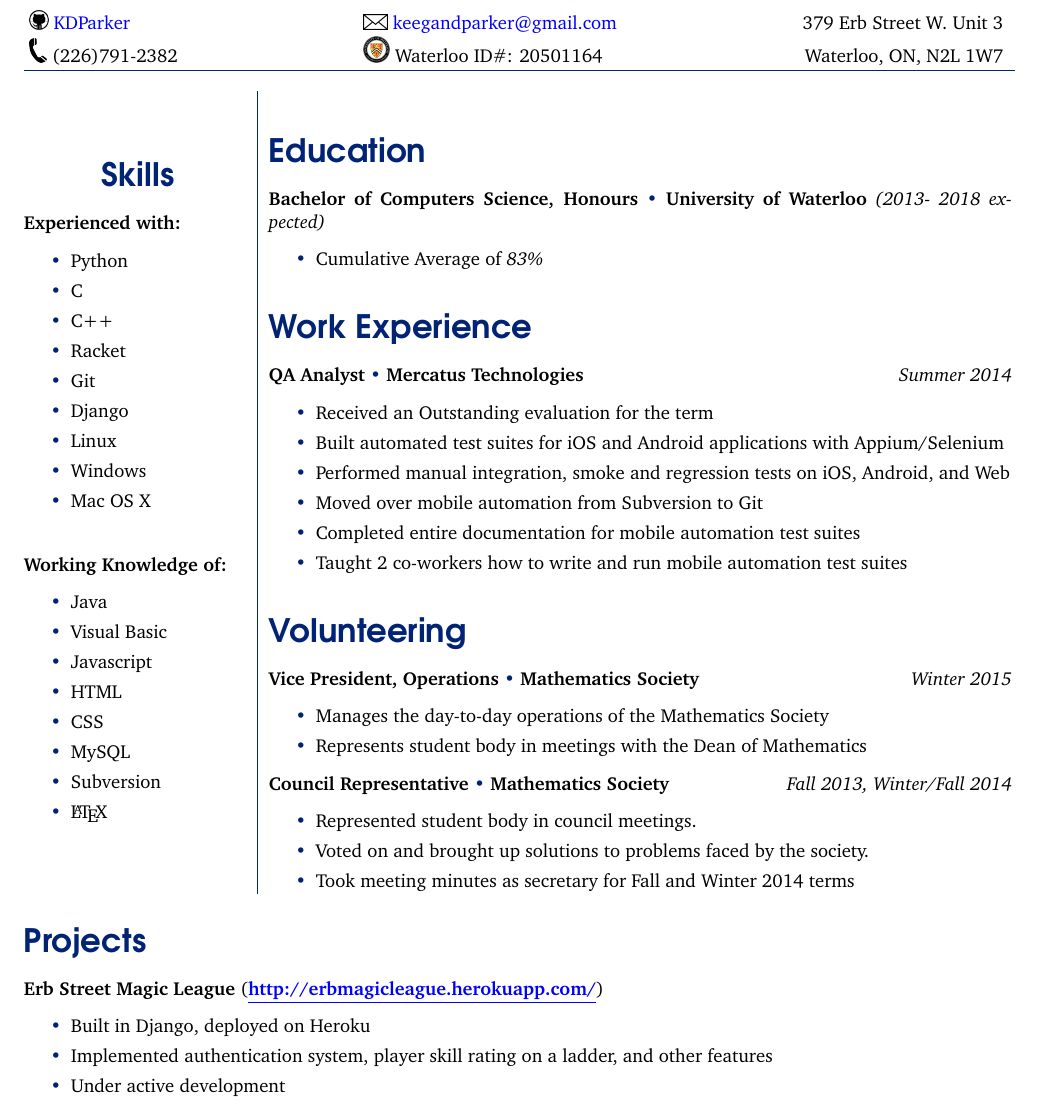
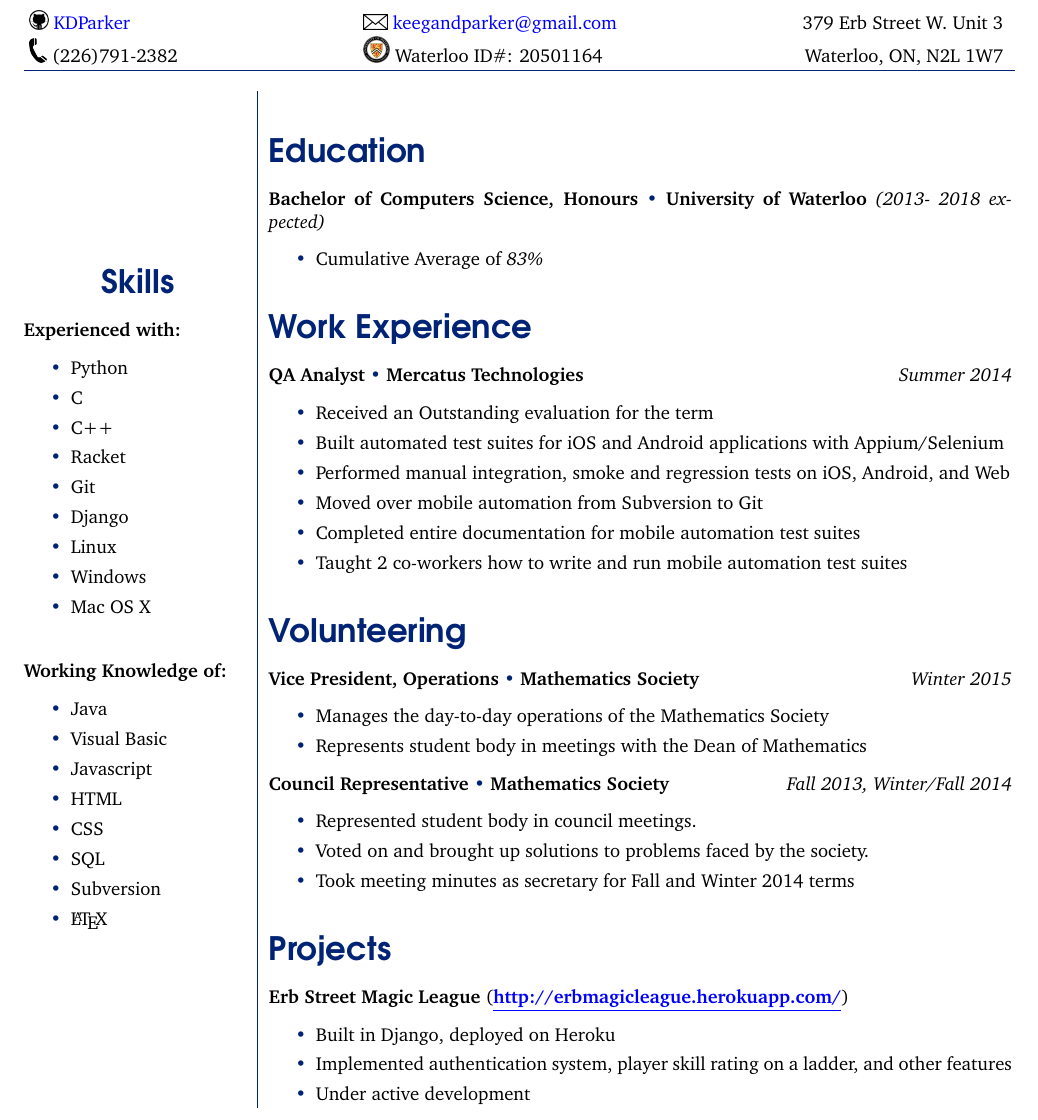
Before and after one commit to kdparker/Resume-Latex, a LaTeX CV (resume.tex): part of the page, cut so that both start at the same text. Compiled offline with pdfLaTeX.

Commit message:
readded indentation for project section

```diff
--- a/resume.tex
+++ b/resume.tex
@@ -53,7 +53,7 @@
     \item Javascript
     \item HTML
     \item CSS
-    \item MySQL
+    \item SQL
     \item Subversion
     \item \LaTeX
   \end{itemize}
@@ -92,8 +92,6 @@
 \item Voted on and brought up solutions to problems faced by the society.
 \item Took meeting minutes as secretary for Fall and Winter 2014 terms
 \end{itemize}
-\end{tabular}
-\end{minipage}
 \section*{\LARGE\sffamily\color{resblue}Projects}
 {\bf Erb Street Magic League} ({\it \bf  \color{blue} \href{http://erbmagicleague.herokuapp.com/} {\underline{http://erbmagicleague.herokuapp.com/}}})
 \begin{itemize}[label={\color{resblue}\textbullet}]
@@ -102,5 +100,7 @@
 \item Implemented authentication system, player skill rating on a ladder, and other features
 \item Under active development
 \end{itemize}
+\end{tabular}
+\end{minipage}
 
 \end{document}
```
Also changed, not shown: resume.pdf.
